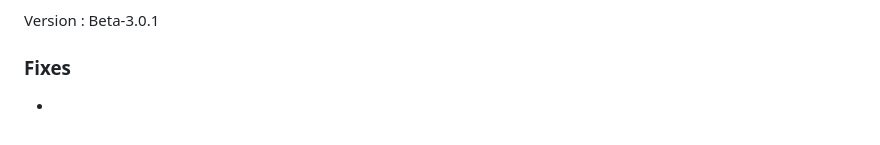
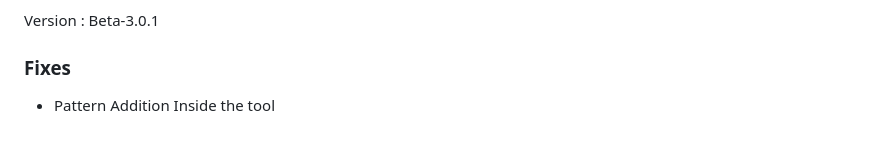
Before and after one commit to Nickyyrl/LDCS---OFChecker, a Markdown page: README.md, the part around the change. Drawn GitHub-style.

```diff
--- a/README.md
+++ b/README.md
@@ -123,4 +123,4 @@ Version : Beta-3.0.1
 
 ### Fixes
 
--
+- Pattern Addition Inside the tool
```
